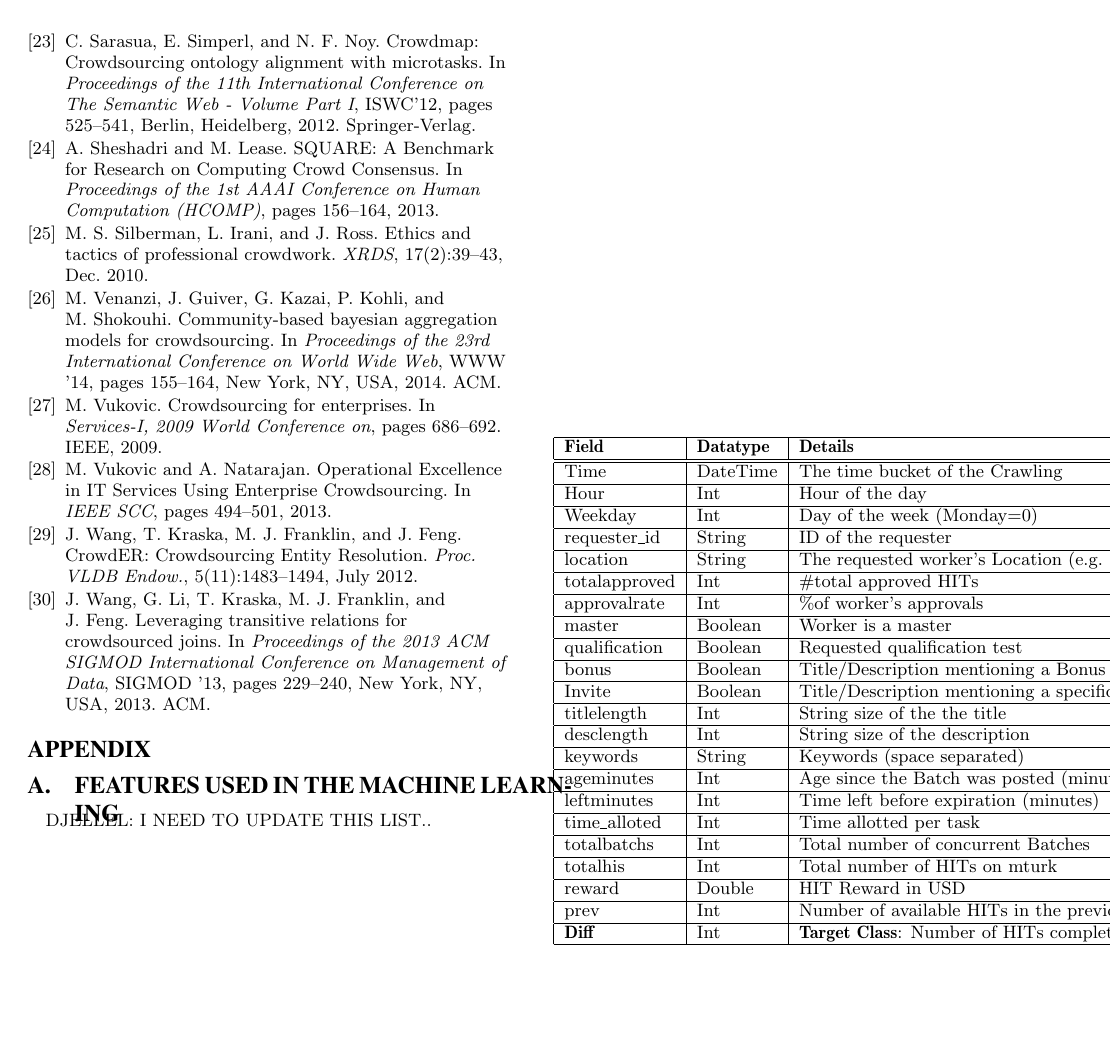
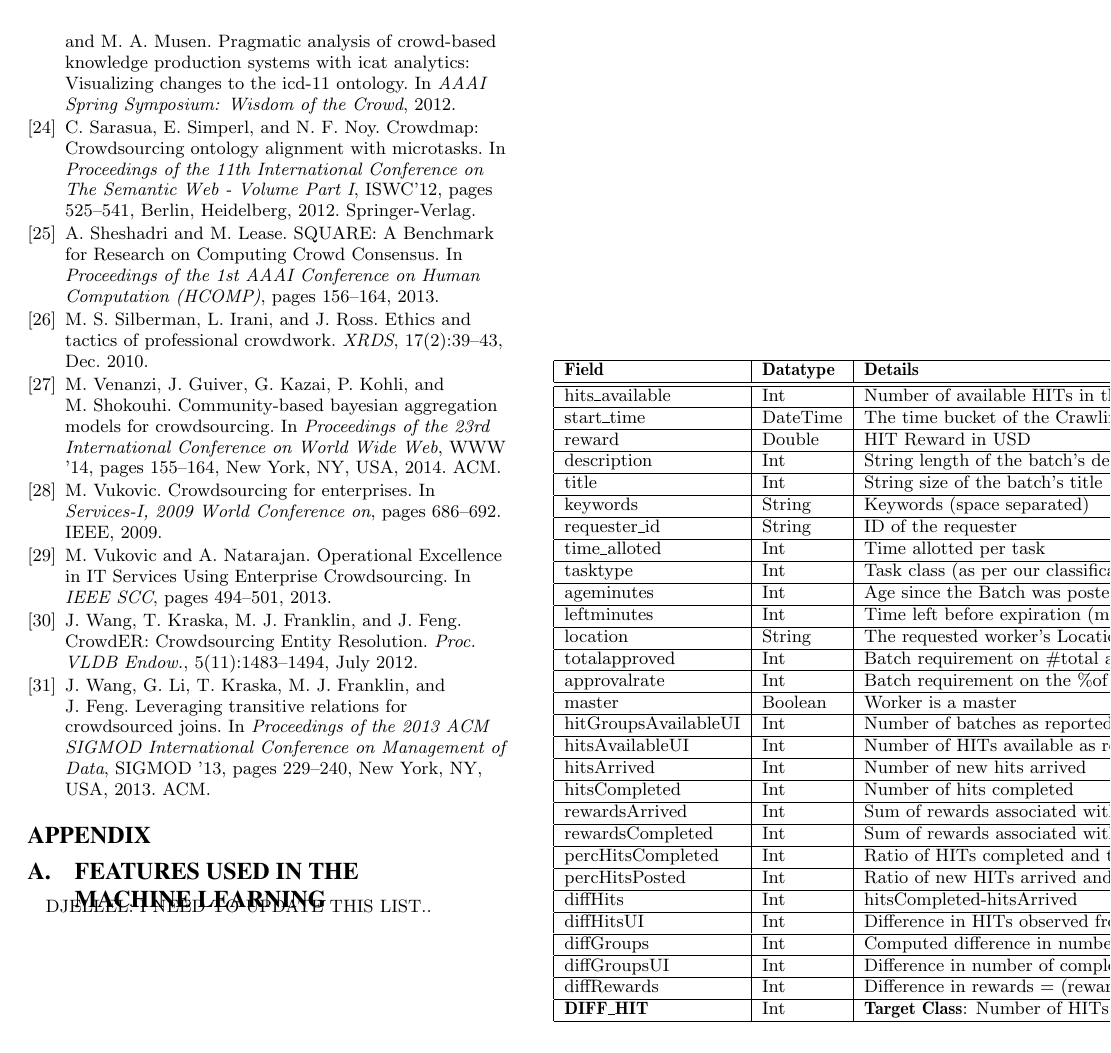
Before and after one commit to eXascaleInfolab/old-mturk, a LaTeX paper (paper/dynamics.tex, which reads paper/sections/appendix.tex): page 9 of 9. Compiled offline with pdfLaTeX.

Commit message:
appendix mostly

```diff
--- a/paper/sections/appendix.tex
+++ b/paper/sections/appendix.tex
@@ -1,32 +1,43 @@
 \appendix
 
-\section{Features Used in the Machine Learning}
+\section{Features Used in the \\ Machine Learning}
 DJELLEL: I NEED TO UPDATE THIS LIST..
 \begin{table}[ht]
 \begin{tabular}{|l|l|l|}
 \hline
 \textbf{Field} & \textbf{Datatype} & \textbf{Details}\\ \hline\hline
-Time     &  DateTime & The time bucket of the Crawling\\ \hline
-Hour      & Int    &  Hour of the day   \\ \hline
-Weekday      & Int   &  Day of the week (Monday=0)  \\ \hline
+hits\_available      & Int     &  Number of available HITs in the batch \\ \hline
+start\_time     &  DateTime & The time bucket of the Crawling\\ \hline
+reward    & Double      & HIT Reward in USD  \\ \hline
+description    & Int &  String length of the batch's description \\ \hline
+title      & Int&   String size of the batch's title       \\ \hline
+keywords      & String & Keywords (space separated)        \\ \hline
 requester\_id     & String &   ID of the requester       \\ \hline
-location      & String &  The requested worker's Location (e.g. US)       \\ \hline
-totalapproved    & Int &  \#total approved HITs      \\ \hline
-approvalrate      & Int&   \%of worker's approvals       \\ \hline
-master     &  Boolean    &  Worker is a master  \\ \hline
-qualification    &Boolean  &   Requested qualification test       \\ \hline
-bonus      &Boolean    &  Title/Description mentioning a Bonus    \\ \hline
-Invite      & Boolean     &    Title/Description mentioning a specific worker\\ \hline
-titlelength      & Int&   String size of the the title       \\ \hline
-desclength    & Int &  String size of the description      \\ \hline
-keywords      & String & Keywords (space separated)        \\ \hline
+time\_alloted    & Int &  Time allotted per task   \\ \hline
+tasktype    & Int &  Task class (as per our classification in \ref{sec:type}) \\ \hline
 ageminutes      &  Int  &  Age since the Batch was posted (minutes)   \\ \hline
 leftminutes      & Int  & Time left before expiration (minutes) \\ \hline
-time\_alloted    & Int &  Time allotted per task   \\ \hline
-totalbatchs      & Int  & Total number of concurrent Batches      \\ \hline
-totalhis      & Int    &  Total number of HITs on mturk   \\ \hline
-reward    & Double      & HIT Reward in USD  \\ \hline
-prev      & Int     &  Number of available HITs in the previous Bucket  \\ \hline
-\textbf{Diff}      & Int &   \textbf{Target Class}: Number of HITs completed from last Time \\ \hline
+location      & String &  The requested worker's Location (e.g. US)       \\ \hline
+totalapproved    & Int & Batch requirement on \#total approved HITs      \\ \hline
+approvalrate      & Int& Batch requirement on the \%of worker's approvals       \\ \hline
+master     &  Boolean    &  Worker is a master  \\ \hline
+
+hitGroupsAvailableUI      & Int& Number of batches as reported on Mturk dashboard \\ \hline
+hitsAvailableUI      & Int& Number of HITs available as reported on Mturk dashboard \\ \hline
+
+hitsArrived      & Int& Number of new hits arrived \\ \hline
+hitsCompleted      & Int& Number of hits completed \\ \hline
+rewardsArrived      & Int& Sum of rewards associated with the HITs arrived \\ \hline
+rewardsCompleted      & Int& Sum of rewards associated with the HITs completed  \\ \hline
+percHitsCompleted      & Int& Ratio of HITs completed and total hits available\\ \hline
+percHitsPosted      & Int & Ratio of new HITs arrived and total hits available\\ \hline
+diffHits      & Int & hitsCompleted-hitsArrived \\ \hline
+diffHitsUI      & Int & Difference in HITs observed from Mturk dashboard \\ \hline
+
+diffGroups     & Int & Computed difference in number of completed and arrived batches \\ \hline
+diffGroupsUI      & Int & Difference in number of completed and arrived batches observed from Mturk dashboard \\ \hline
+diffRewards      & Int & Difference in rewards = (rewardsArrived-rewardsCompleted) \\ \hline
+
+\textbf{DIFF\_HIT}      & Int &   \textbf{Target Class}: Number of HITs completed for a given batch\\ \hline
 \end{tabular}
 \end{table}
```
Also changed, not shown: paper/crowd.bib (+5 -0 lines), paper/dynamics.bbl, paper/figures/countriesTime.pdf.
